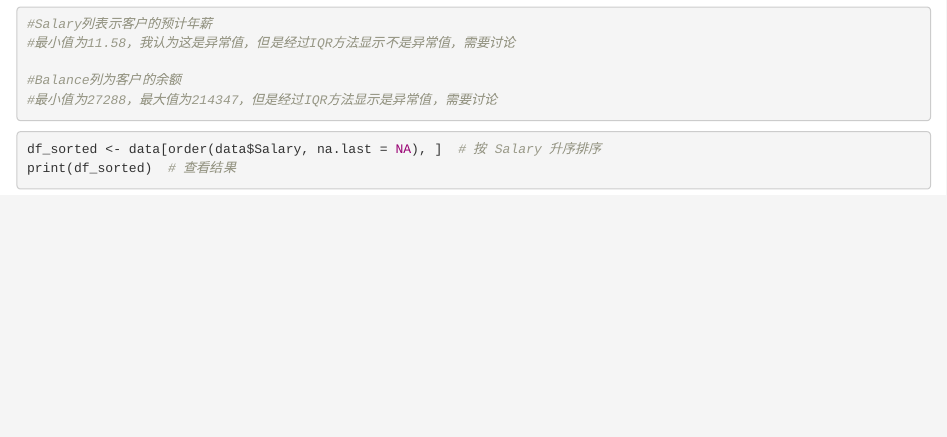
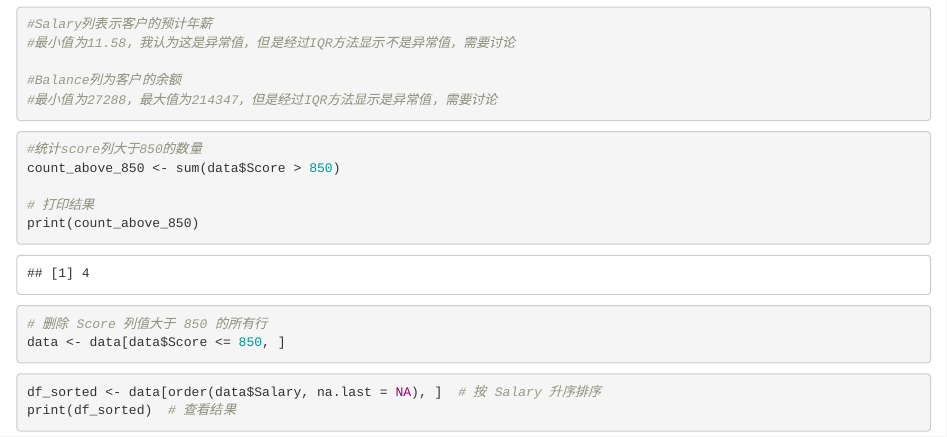
Before and after one commit to ThomasLix7/DS-group2work, an R Markdown document (QM_pre-process/pp_v1.Rmd): the page in a window 1100 px wide, from 8310 px down. Rendered offline with R 4.5, knitr and Pandoc, with nearby package versions.

Commit message:
Add files via upload

````diff
--- a/QM_pre-process/pp_v1.Rmd
+++ b/QM_pre-process/pp_v1.Rmd
@@ -122,7 +126,18 @@ print(paste("非整数值的总数量:", non_integer_count))
 
 
 
+```{r}
+#统计score列大于850的数量
+count_above_850 <- sum(data$Score > 850)
 
+# 打印结果
+print(count_above_850)
+```
+
+```{r}
+# 删除 Score 列值大于 850 的所有行
+data <- data[data$Score <= 850, ]
+```
 
 
 
````
Also changed, not shown: QM_pre-process/pp_v1.Rmd (4 more changed lines).
